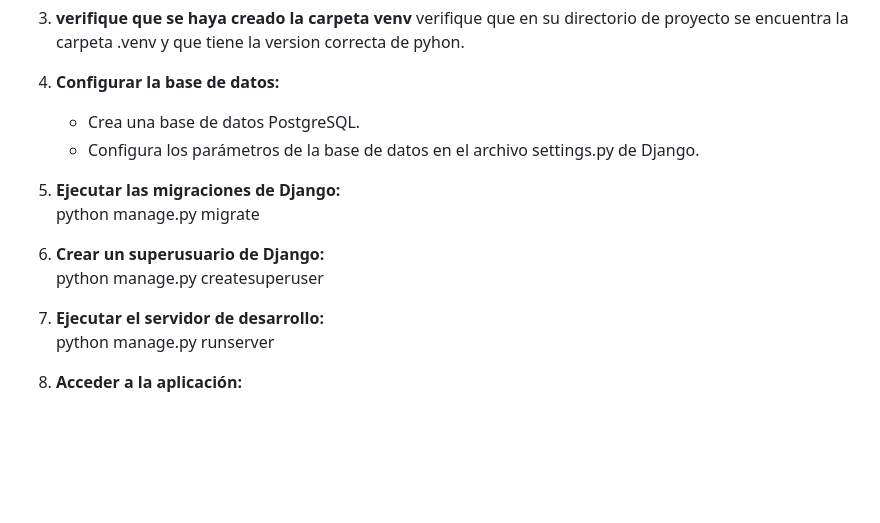
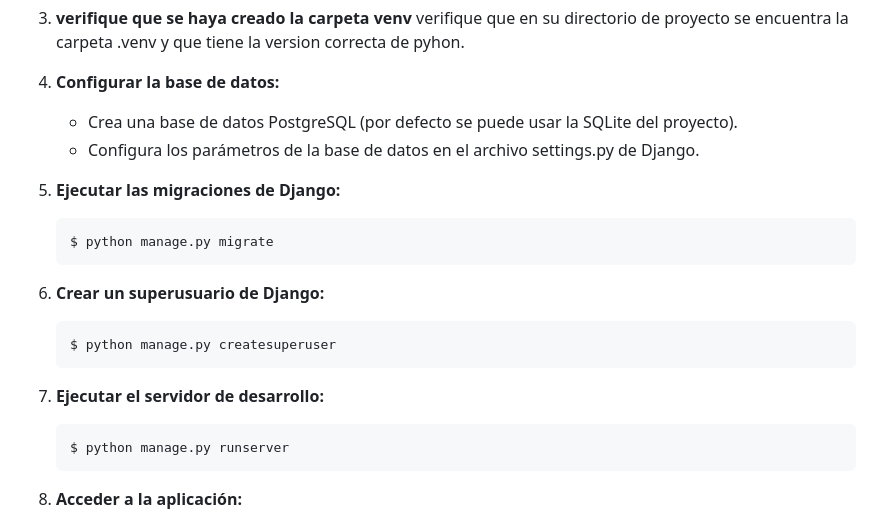
Before and after one commit to Enocitta/Turnero, a Markdown page: README.md, the part around the change. Drawn GitHub-style; blank space fills up the shorter version.

Commit message:
Modificaciones varias de README.md

````diff
--- a/README.md
+++ b/README.md
@@ -63,16 +63,20 @@ Turnero es una aplicación web desarrollada con Django que permite a los comerci
    y que tiene la version correcta de pyhon.
 
 4. **Configurar la base de datos:**
-   * Crea una base de datos PostgreSQL.
+   * Crea una base de datos PostgreSQL (por defecto se puede usar la SQLite del proyecto).
    * Configura los parámetros de la base de datos en el archivo settings.py de Django.
 5. **Ejecutar las migraciones de Django:**
-   python manage.py migrate
-
+    ```
+    $ python manage.py migrate
+    ```
 6. **Crear un superusuario de Django:**
-   python manage.py createsuperuser
-
+    ```
+    $ python manage.py createsuperuser
+    ```
 7. **Ejecutar el servidor de desarrollo:**
-   python manage.py runserver
+    ```
+   $ python manage.py runserver
+    ```
 
 8. **Acceder a la aplicación:**
    * Abre un navegador web y visita http://localhost:8000/.
````
